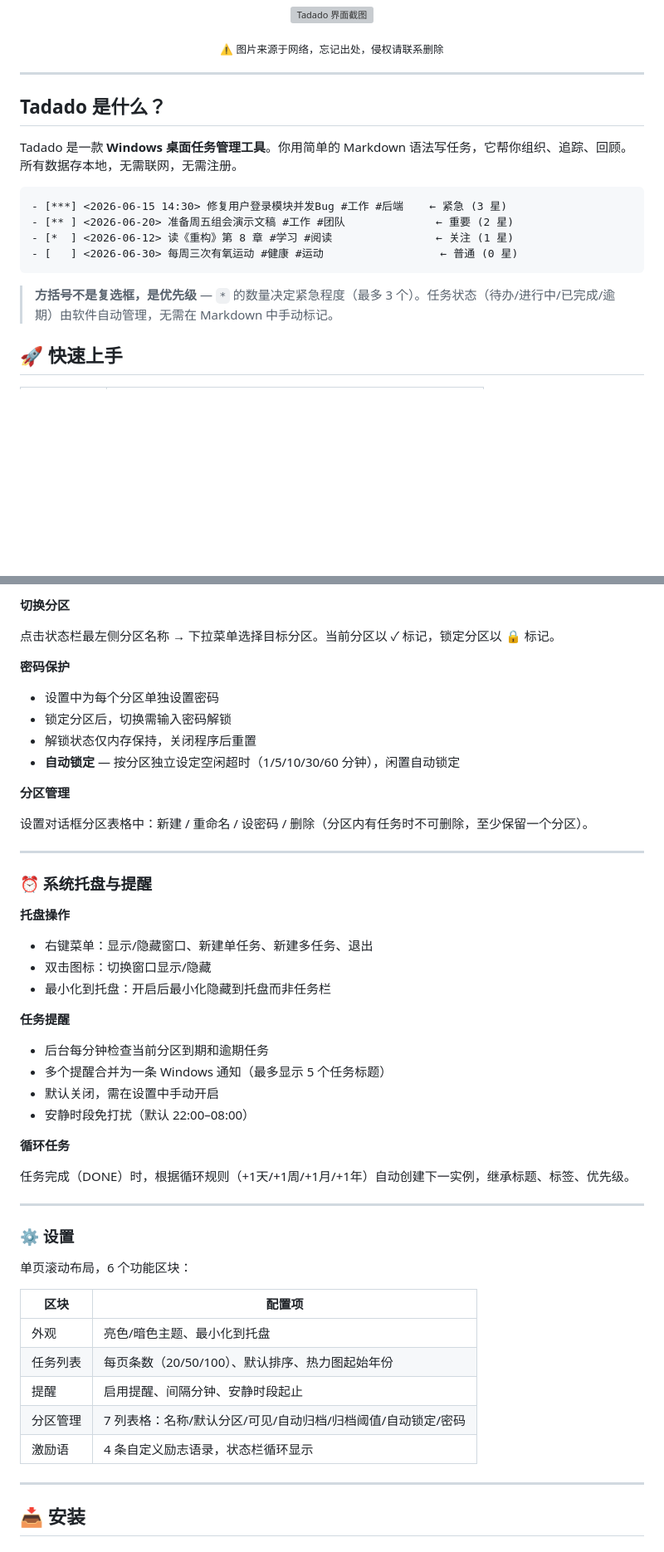
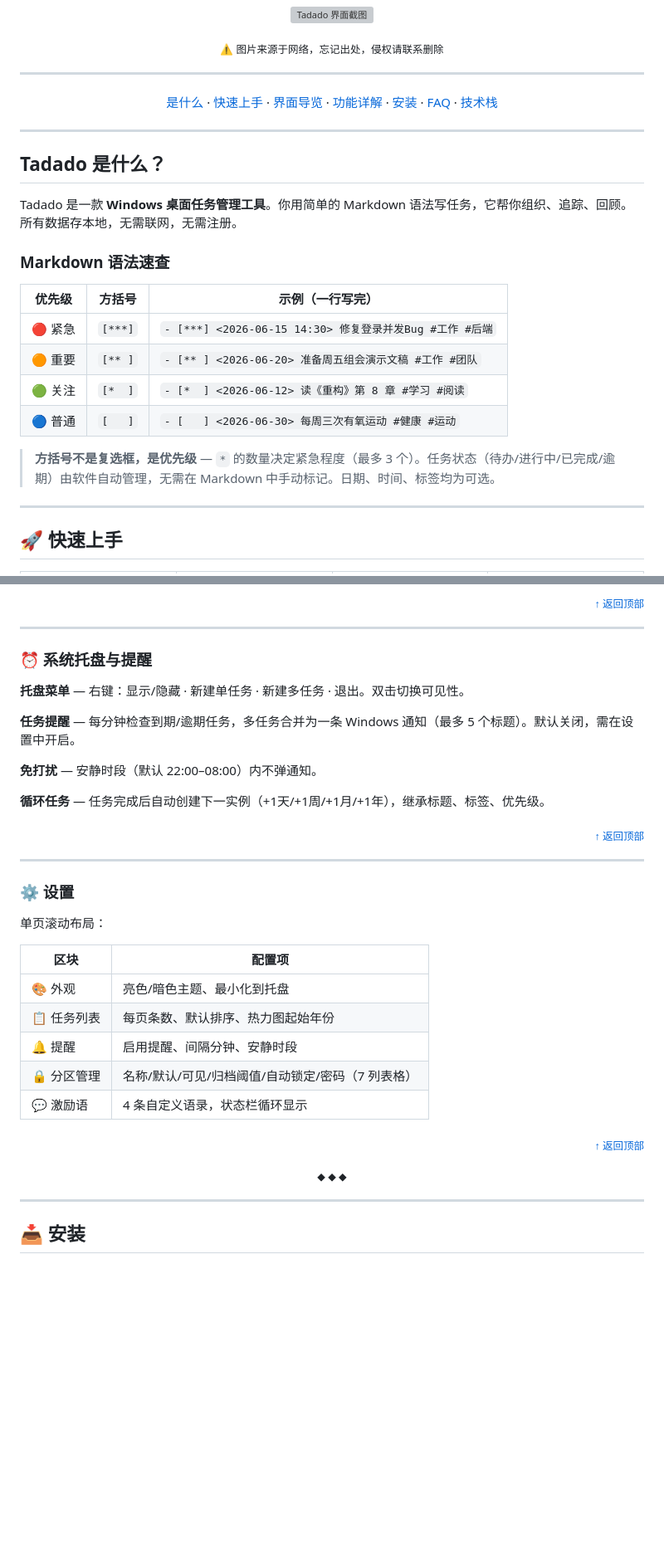
Before and after one commit to HananxR/Tadado, a Markdown page: README.md, 2 parts joined by grey strips. Shown at 83% size. Rendered like a GitHub page; blank space fills up the shorter version; grey boxes are pictures that could not be loaded.

````diff
--- a/README.md
+++ b/README.md
@@ -27,18 +27,34 @@
 
 ---
 
+<p align="center">
+  <a href="#tadado-是什么">是什么</a> ·
+  <a href="#-快速上手">快速上手</a> ·
+  <a href="#-界面导览">界面导览</a> ·
+  <a href="#-功能详解">功能详解</a> ·
+  <a href="#-安装">安装</a> ·
+  <a href="#-常见问题">FAQ</a> ·
+  <a href="#-技术栈">技术栈</a>
+</p>
+
+---
+
 ## Tadado 是什么？
 
 Tadado 是一款 **Windows 桌面任务管理工具**。你用简单的 Markdown 语法写任务，它帮你组织、追踪、回顾。所有数据存本地，无需联网，无需注册。
 
-```
-- [***] <2026-06-15 14:30> 修复用户登录模块并发Bug #工作 #后端    ← 紧急 (3 星)
-- [** ] <2026-06-20> 准备周五组会演示文稿 #工作 #团队              ← 重要 (2 星)
-- [*  ] <2026-06-12> 读《重构》第 8 章 #学习 #阅读                ← 关注 (1 星)
-- [   ] <2026-06-30> 每周三次有氧运动 #健康 #运动                  ← 普通 (0 星)
-```
+### Markdown 语法速查
 
-> **方括号不是复选框，是优先级** — `*` 的数量决定紧急程度（最多 3 个）。任务状态（待办/进行中/已完成/逾期）由软件自动管理，无需在 Markdown 中手动标记。
+| 优先级 | 方括号 | 示例（一行写完） |
+|:--:|:--:|------|
+| 🔴 紧急 | `[***]` | `- [***] <2026-06-15 14:30> 修复登录并发Bug #工作 #后端` |
+| 🟠 重要 | `[** ]` | `- [** ] <2026-06-20> 准备周五组会演示文稿 #工作 #团队` |
+| 🟢 关注 | `[*  ]` | `- [*  ] <2026-06-12> 读《重构》第 8 章 #学习 #阅读` |
+| 🔵 普通 | `[   ]` | `- [   ] <2026-06-30> 每周三次有氧运动 #健康 #运动` |
+
+> **方括号不是复选框，是优先级** — `*` 的数量决定紧急程度（最多 3 个）。任务状态（待办/进行中/已完成/逾期）由软件自动管理，无需在 Markdown 中手动标记。日期、时间、标签均为可选。
+
+---
 
 ## 🚀 快速上手
 
@@ -203,53 +249,37 @@ Tadado 是一款 **Windows 桌面任务管理工具**。你用简单的 Markdown
 
-**切换分区**
-
-点击状态栏最左侧分区名称 → 下拉菜单选择目标分区。当前分区以 ✓ 标记，锁定分区以 🔒 标记。
-
-**密码保护**
-
-- 设置中为每个分区单独设置密码
-- 锁定分区后，切换需输入密码解锁
-- 解锁状态仅内存保持，关闭程序后重置
-- **自动锁定** — 按分区独立设定空闲超时（1/5/10/30/60 分钟），闲置自动锁定
-
-**分区管理**
-
-设置对话框分区表格中：新建 / 重命名 / 设密码 / 删除（分区内有任务时不可删除，至少保留一个分区）。
+<p align="right"><sub><a href="#">↑ 返回顶部</a></sub></p>
 
 ---
 
 ### ⏰ 系统托盘与提醒
 
-**托盘操作**
+**托盘菜单** — 右键：显示/隐藏 · 新建单任务 · 新建多任务 · 退出。双击切换可见性。
 
-- 右键菜单：显示/隐藏窗口、新建单任务、新建多任务、退出
-- 双击图标：切换窗口显示/隐藏
-- 最小化到托盘：开启后最小化隐藏到托盘而非任务栏
+**任务提醒** — 每分钟检查到期/逾期任务，多任务合并为一条 Windows 通知（最多 5 个标题）。默认关闭，需在设置中开启。
 
-**任务提醒**
+**免打扰** — 安静时段（默认 22:00–08:00）内不弹通知。
 
-- 后台每分钟检查当前分区到期和逾期任务
-- 多个提醒合并为一条 Windows 通知（最多显示 5 个任务标题）
-- 默认关闭，需在设置中手动开启
-- 安静时段免打扰（默认 22:00–08:00）
+**循环任务** — 任务完成后自动创建下一实例（+1天/+1周/+1月/+1年），继承标题、标签、优先级。
 
-**循环任务**
-
-任务完成（DONE）时，根据循环规则（+1天/+1周/+1月/+1年）自动创建下一实例，继承标题、标签、优先级。
+<p align="right"><sub><a href="#">↑ 返回顶部</a></sub></p>
 
 ---
 
 ### ⚙ 设置
 
-单页滚动布局，6 个功能区块：
+单页滚动布局：
 
 | 区块 | 配置项 |
 |------|--------|
-| 外观 | 亮色/暗色主题、最小化到托盘 |
-| 任务列表 | 每页条数（20/50/100）、默认排序、热力图起始年份 |
-| 提醒 | 启用提醒、间隔分钟、安静时段起止 |
-| 分区管理 | 7 列表格：名称/默认分区/可见/自动归档/归档阈值/自动锁定/密码 |
-| 激励语 | 4 条自定义励志语录，状态栏循环显示 |
+| 🎨 外观 | 亮色/暗色主题、最小化到托盘 |
+| 📋 任务列表 | 每页条数、默认排序、热力图起始年份 |
+| 🔔 提醒 | 启用提醒、间隔分钟、安静时段 |
+| 🔒 分区管理 | 名称/默认/可见/归档阈值/自动锁定/密码（7 列表格） |
+| 💬 激励语 | 4 条自定义语录，状态栏循环显示 |
+
+<p align="right"><sub><a href="#">↑ 返回顶部</a></sub></p>
+
+<p align="center"><sub>◆ ◆ ◆</sub></p>
 
 ---
 
````
Also changed, not shown: other parts of README.md (+125 -82 lines).
